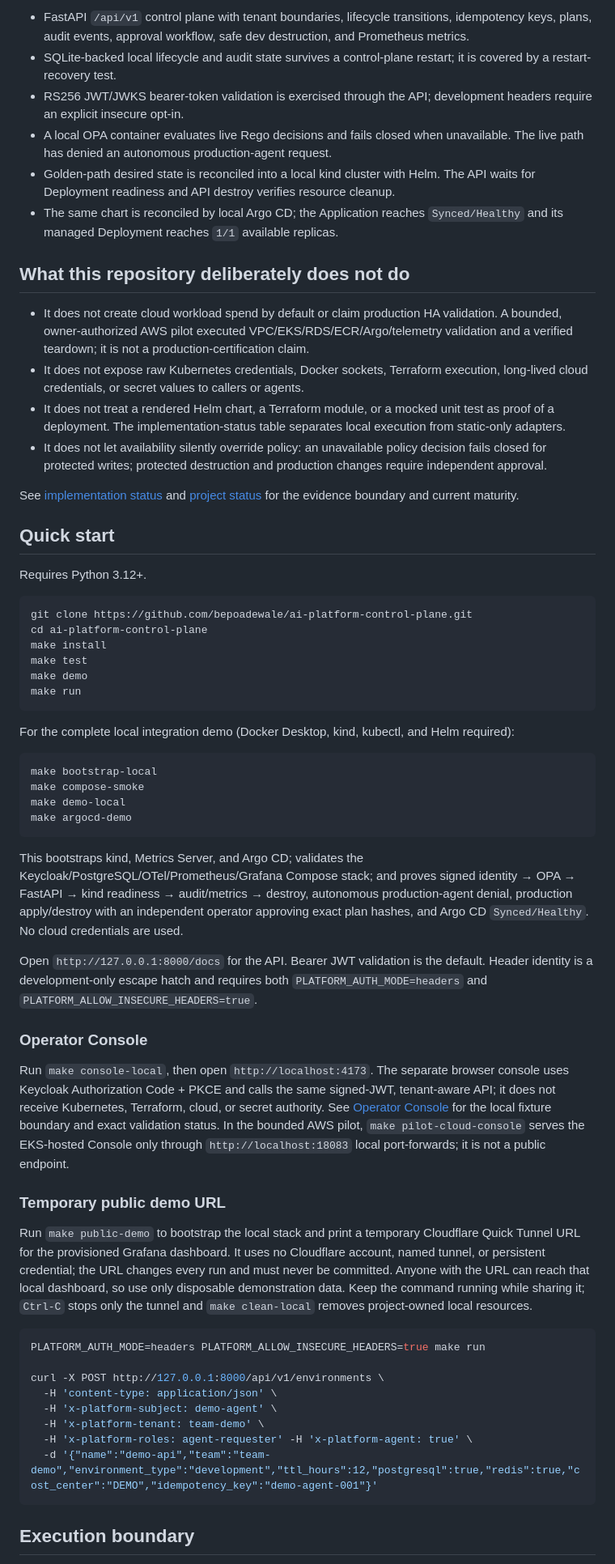
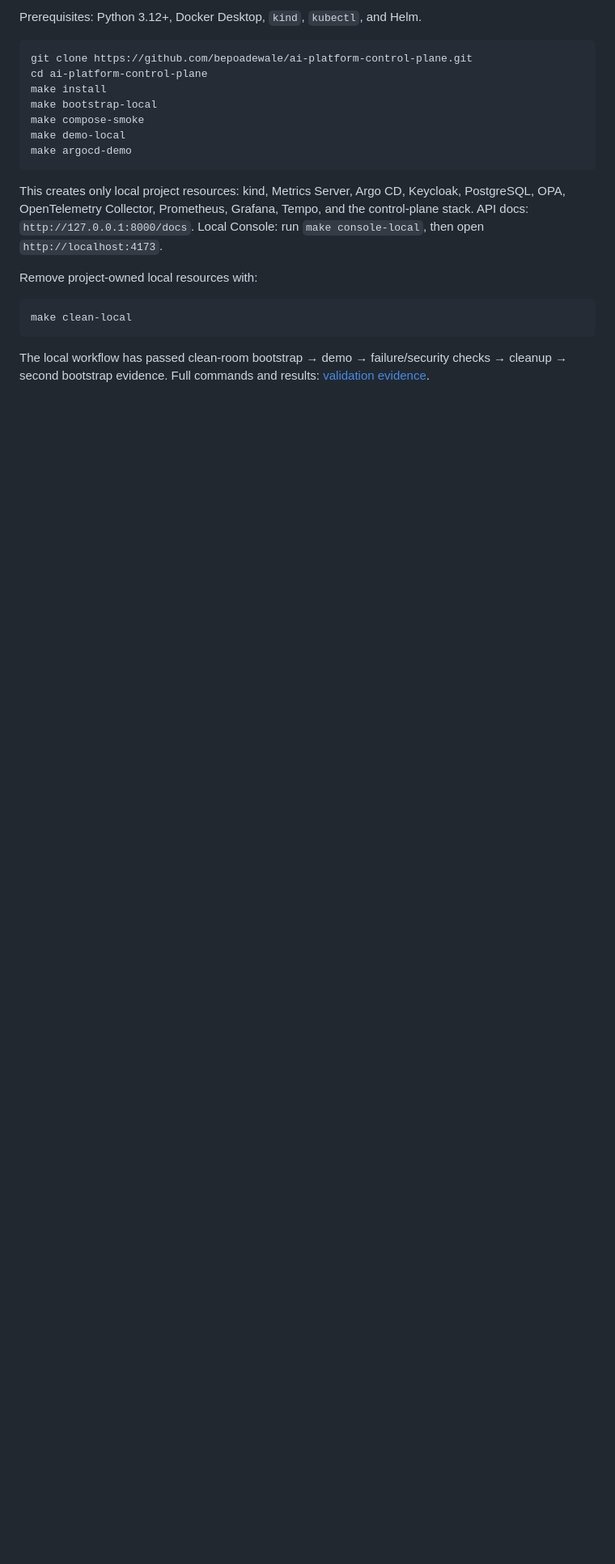
Before and after one commit to Bepoadewale/ai-platform-control-plane, a Markdown page: README.md, the part around one of its changes. Shown at 81% size. GitHub-like rendering; blank space fills up the shorter version.

````diff
--- a/README.md
+++ b/README.md
@@ -74,74 +116,26 @@ flowchart LR
-- FastAPI `/api/v1` control plane with tenant boundaries, lifecycle transitions, idempotency keys, plans, audit events, approval workflow, safe dev destruction, and Prometheus metrics.
-- SQLite-backed local lifecycle and audit state survives a control-plane restart; it is covered by a restart-recovery test.
-- RS256 JWT/JWKS bearer-token validation is exercised through the API; development headers require an explicit insecure opt-in.
-- A local OPA container evaluates live Rego decisions and fails closed when unavailable. The live path has denied an autonomous production-agent request.
-- Golden-path desired state is reconciled into a local kind cluster with Helm. The API waits for Deployment readiness and API destroy verifies resource cleanup.
-- The same chart is reconciled by local Argo CD; the Application reaches `Synced/Healthy` and its
-  managed Deployment reaches `1/1` available replicas.
-
-## What this repository deliberately does not do
-
-- It does not create cloud workload spend by default or claim production HA validation. A bounded,
-  owner-authorized AWS pilot executed VPC/EKS/RDS/ECR/Argo/telemetry validation and a verified
-  teardown; it is not a production-certification claim.
-- It does not expose raw Kubernetes credentials, Docker sockets, Terraform execution, long-lived
-  cloud credentials, or secret values to callers or agents.
-- It does not treat a rendered Helm chart, a Terraform module, or a mocked unit test as proof of a
-  deployment. The implementation-status table separates local execution from static-only adapters.
-- It does not let availability silently override policy: an unavailable policy decision fails closed
-  for protected writes; protected destruction and production changes require independent approval.
-
-See [implementation status](docs/IMPLEMENTATION_STATUS.md) and [project status](PROJECT_STATUS.md) for the evidence boundary and current maturity.
-
-## Quick start
-
-Requires Python 3.12+.
+Prerequisites: Python 3.12+, Docker Desktop, `kind`, `kubectl`, and Helm.
 
 ```console
 git clone https://github.com/bepoadewale/ai-platform-control-plane.git
 cd ai-platform-control-plane
 make install
-make test
-make demo
-make run
-```
-
-For the complete local integration demo (Docker Desktop, kind, kubectl, and Helm required):
-
-```console
 make bootstrap-local
 make compose-smoke
 make demo-local
 make argocd-demo
 ```
 
-This bootstraps kind, Metrics Server, and Argo CD; validates the Keycloak/PostgreSQL/OTel/Prometheus/Grafana Compose stack; and proves signed identity → OPA → FastAPI → kind readiness → audit/metrics → destroy, autonomous production-agent denial, production apply/destroy with an independent operator approving exact plan hashes, and Argo CD `Synced/Healthy`. No cloud credentials are used.
+This creates only local project resources: kind, Metrics Server, Argo CD, Keycloak, PostgreSQL,
+OPA, OpenTelemetry Collector, Prometheus, Grafana, Tempo, and the control-plane stack. API docs:
+`http://127.0.0.1:8000/docs`. Local Console: run `make console-local`, then open
+`http://localhost:4173`.
 
-Open `http://127.0.0.1:8000/docs` for the API. Bearer JWT validation is the default. Header identity is a development-only escape hatch and requires both `PLATFORM_AUTH_MODE=headers` and `PLATFORM_ALLOW_INSECURE_HEADERS=true`.
-
-### Operator Console
-
-Run `make console-local`, then open `http://localhost:4173`. The separate browser console uses
-Keycloak Authorization Code + PKCE and calls the same signed-JWT, tenant-aware API; it does not
-receive Kubernetes, Terraform, cloud, or secret authority. See [Operator Console](docs/operator-console.md)
-for the local fixture boundary and exact validation status. In the bounded AWS pilot, `make
-pilot-cloud-console` serves the EKS-hosted Console only through `http://localhost:18083` local
-port-forwards; it is not a public endpoint.
-
-### Temporary public demo URL
-
-Run `make public-demo` to bootstrap the local stack and print a temporary Cloudflare Quick Tunnel URL for the provisioned Grafana dashboard. It uses no Cloudflare account, named tunnel, or persistent credential; the URL changes every run and must never be committed. Anyone with the URL can reach that local dashboard, so use only disposable demonstration data. Keep the command running while sharing it; `Ctrl-C` stops only the tunnel and `make clean-local` removes project-owned local resources.
+Remove project-owned local resources with:
 
 ```console
-PLATFORM_AUTH_MODE=headers PLATFORM_ALLOW_INSECURE_HEADERS=true make run
-
-curl -X POST http://127.0.0.1:8000/api/v1/environments \
-  -H 'content-type: application/json' \
-  -H 'x-platform-subject: demo-agent' \
-  -H 'x-platform-tenant: team-demo' \
-  -H 'x-platform-roles: agent-requester' -H 'x-platform-agent: true' \
-  -d '{"name":"demo-api","team":"team-demo","environment_type":"development","ttl_hours":12,"postgresql":true,"redis":true,"cost_center":"DEMO","idempotency_key":"demo-agent-001"}'
+make clean-local
 ```
 
-## Execution boundary
+The local workflow has passed clean-room bootstrap → demo → failure/security checks → cleanup →
+second bootstrap evidence. Full commands and results: [validation evidence](docs/VALIDATION.md).
 
````
Also changed, not shown: other parts of README.md (+114 -86 lines).
